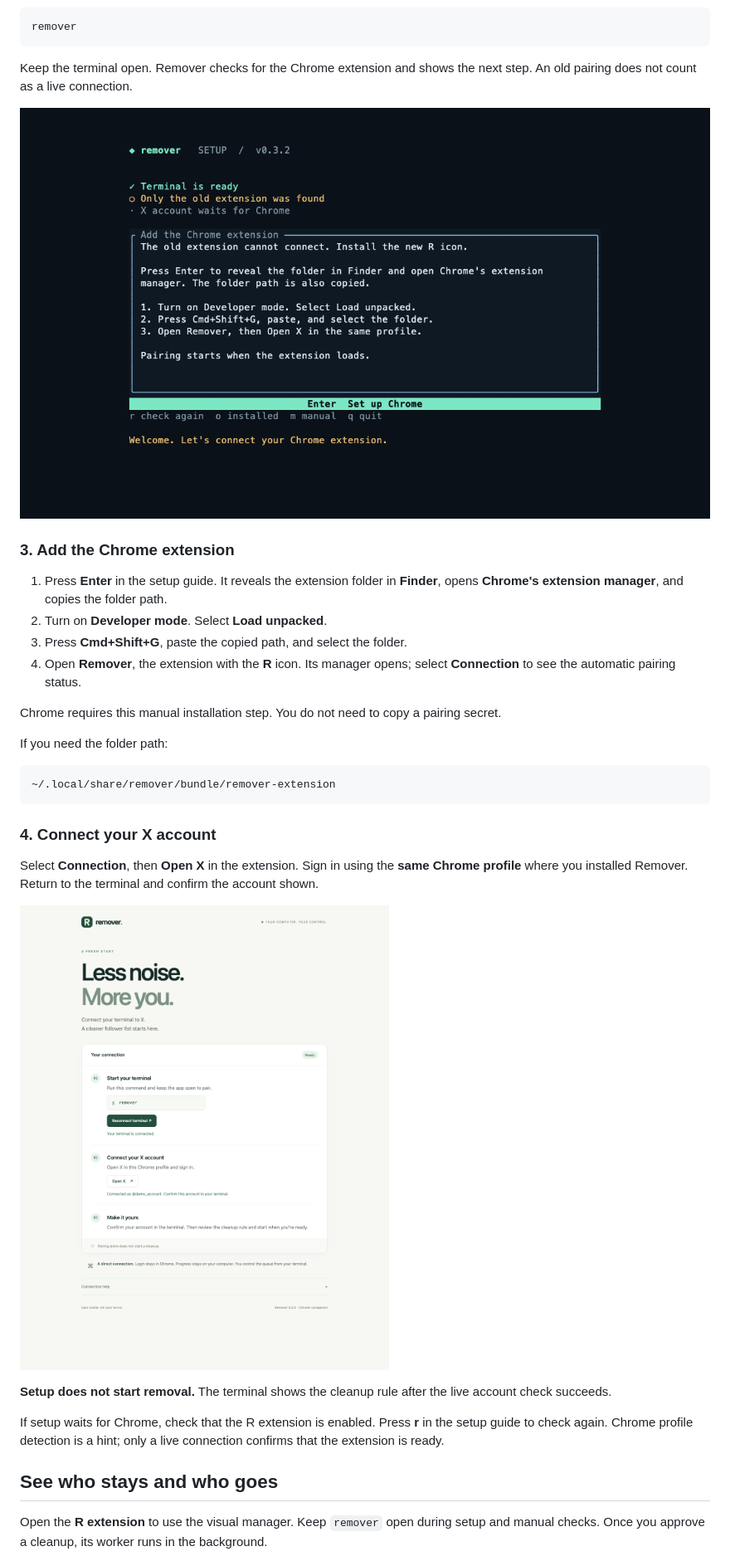
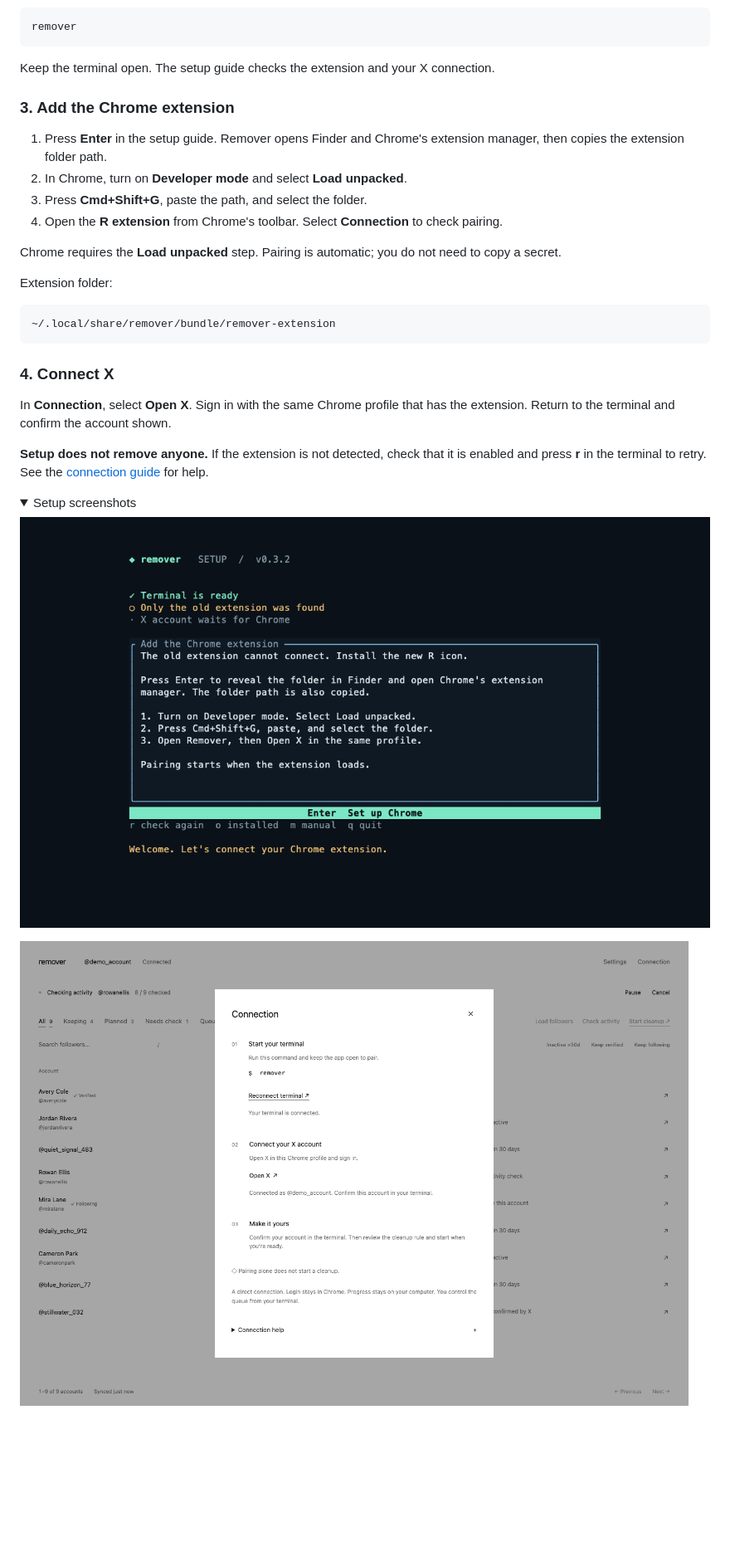
Before and after one commit to altonwells/x-bot-follower-remover, a Markdown page: README.md, the part around one of its changes. Shown at 83% size. Drawn GitHub-style; pictures changed too: docs/options-preview.png; folded sections open; blank space fills up the shorter version.

Commit message:
Clarify setup and cleanup workflow with current product screenshots

````diff
--- a/README.md
+++ b/README.md
@@ -46,36 +48,35 @@ The installer checks the download checksum. It installs in your home folder with
 remover
 ```
 
-Keep the terminal open. Remover checks for the Chrome extension and shows the next step. An old pairing does not count as a live connection.
-
-![Remover onboarding guide with Chrome extension installation steps](docs/previews/onboarding.png)
+Keep the terminal open. The setup guide checks the extension and your X connection.
 
 ### 3. Add the Chrome extension
 
-1. Press **Enter** in the setup guide. It reveals the extension folder in **Finder**, opens **Chrome's extension manager**, and copies the folder path.
-2. Turn on **Developer mode**. Select **Load unpacked**.
-3. Press **Cmd+Shift+G**, paste the copied path, and select the folder.
-4. Open **Remover**, the extension with the **R** icon. Its manager opens; select **Connection** to see the automatic pairing status.
+1. Press **Enter** in the setup guide. Remover opens Finder and Chrome's extension manager, then copies the extension folder path.
+2. In Chrome, turn on **Developer mode** and select **Load unpacked**.
+3. Press **Cmd+Shift+G**, paste the path, and select the folder.
+4. Open the **R extension** from Chrome's toolbar. Select **Connection** to check pairing.
 
-Chrome requires this manual installation step. You do not need to copy a pairing secret.
+Chrome requires the **Load unpacked** step. Pairing is automatic; you do not need to copy a secret.
 
-If you need the folder path:
+Extension folder:
 
 ```text
 ~/.local/share/remover/bundle/remover-extension
 ```
 
-### 4. Connect your X account
+### 4. Connect X
 
-Select **Connection**, then **Open X** in the extension. Sign in using the **same Chrome profile** where you installed Remover. Return to the terminal and confirm the account shown.
+In **Connection**, select **Open X**. Sign in with the same Chrome profile that has the extension. Return to the terminal and confirm the account shown.
 
-![Remover Chrome extension connection page](docs/options-preview.png)
+**Setup does not remove anyone.** If the extension is not detected, check that it is enabled and press **r** in the terminal to retry. See the [connection guide](docs/GUIDE.md#if-the-extension-does-not-connect) for help.
 
-**Setup does not start removal.** The terminal shows the cleanup rule after the live account check succeeds.
+<details>
+<summary>Setup screenshots</summary>
 
-If setup waits for Chrome, check that the R extension is enabled. Press **r** in the setup guide to check again. Chrome profile detection is a hint; only a live connection confirms that the extension is ready.
+![Remover terminal onboarding: install the Chrome extension and connect an X account](docs/previews/onboarding.png)
 
-## See who stays and who goes
+![Remover Chrome connection dialog with terminal pairing and X sign-in steps](docs/options-preview.png)
 
-Open the **R extension** to use the visual manager. Keep `remover` open during setup and manual checks. Once you approve a cleanup, its worker runs in the background.
+</details>
 
````
Also changed, not shown: other parts of README.md (+114 -88 lines), .github/repo-meta.md (+3 -3 lines).
